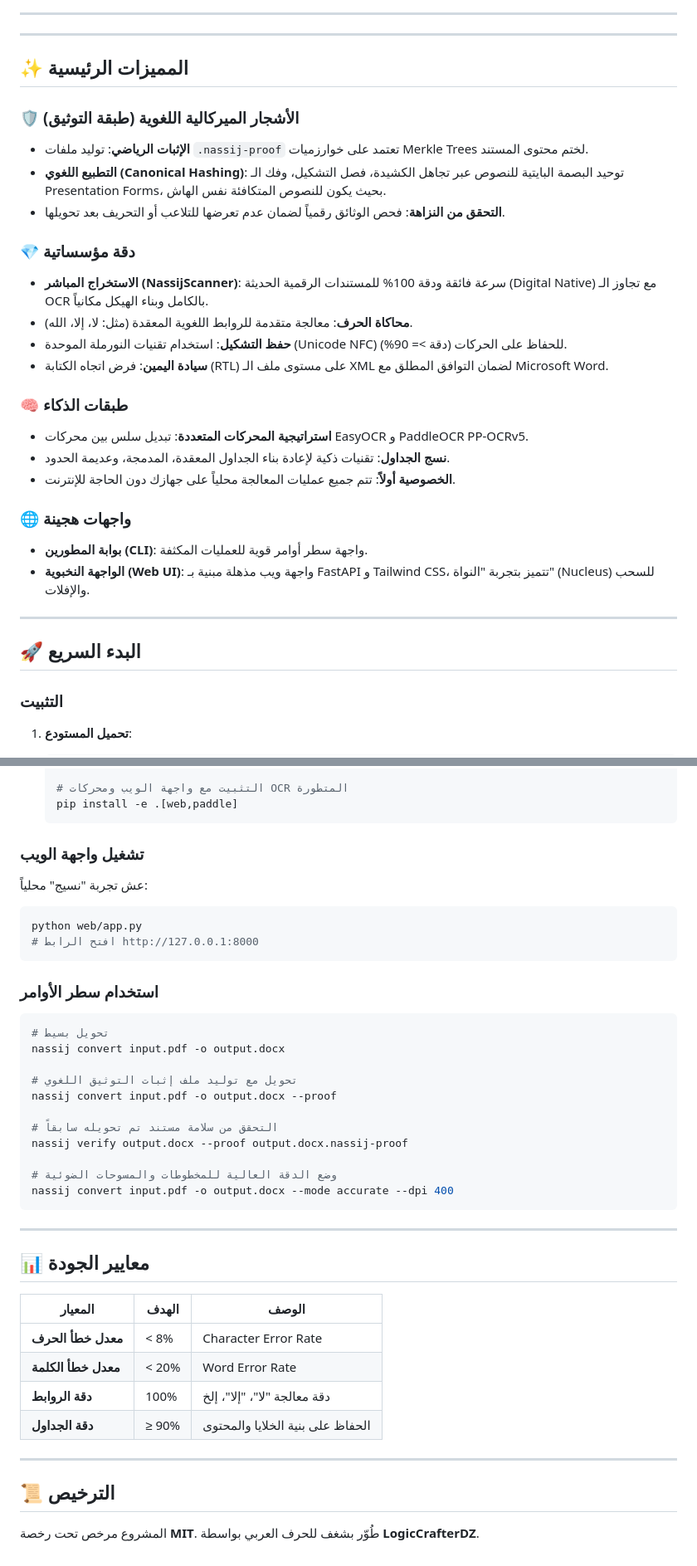
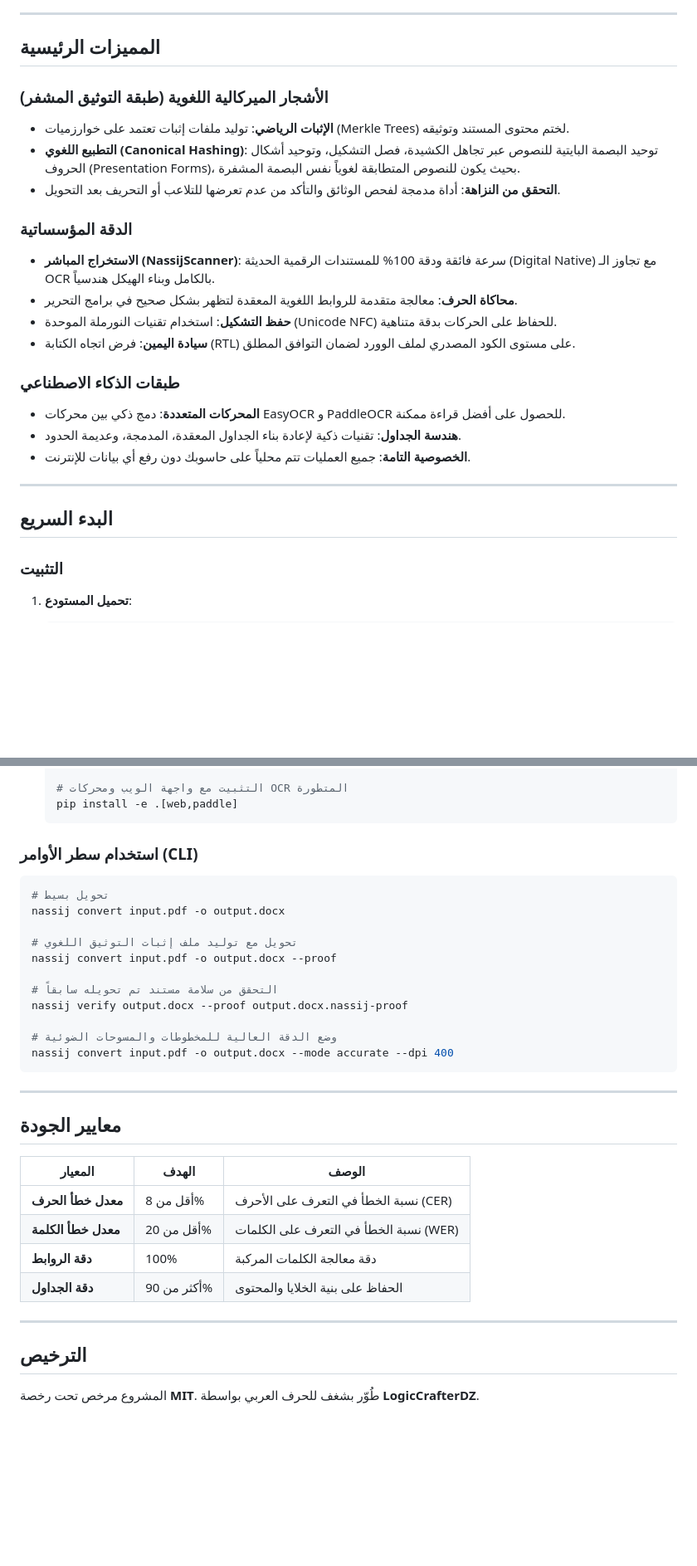
Before and after one commit to logiccrafterdz/nassij, a Markdown page: README.md, 2 parts joined by grey strips. Shown at 83% size. Rendered like a GitHub page; blank space fills up the shorter version.

Commit message:
docs: Refactor README to improve clarity, remove emojis, and add Mermaid architecture diagrams

````diff
--- a/README.md
+++ b/README.md
@@ -129,33 +144,27 @@ Licensed under the **MIT License**. Created with passion for the Arabic script b
 
 ---
 
----
+## المميزات الرئيسية
 
-## ✨ المميزات الرئيسية
+### الأشجار الميركالية اللغوية (طبقة التوثيق المشفر)
+- **الإثبات الرياضي**: توليد ملفات إثبات تعتمد على خوارزميات (Merkle Trees) لختم محتوى المستند وتوثيقه.
+- **التطبيع اللغوي (Canonical Hashing)**: توحيد البصمة البايتية للنصوص عبر تجاهل الكشيدة، فصل التشكيل، وتوحيد أشكال الحروف (Presentation Forms)، بحيث يكون للنصوص المتطابقة لغوياً نفس البصمة المشفرة.
+- **التحقق من النزاهة**: أداة مدمجة لفحص الوثائق والتأكد من عدم تعرضها للتلاعب أو التحريف بعد التحويل.
 
-### 🛡️ الأشجار الميركالية اللغوية (طبقة التوثيق)
-- **الإثبات الرياضي**: توليد ملفات `.nassij-proof` تعتمد على خوارزميات Merkle Trees لختم محتوى المستند.
-- **التطبيع اللغوي (Canonical Hashing)**: توحيد البصمة البايتية للنصوص عبر تجاهل الكشيدة، فصل التشكيل، وفك الـ Presentation Forms، بحيث يكون للنصوص المتكافئة نفس الهاش.
-- **التحقق من النزاهة**: فحص الوثائق رقمياً لضمان عدم تعرضها للتلاعب أو التحريف بعد تحويلها.
+### الدقة المؤسساتية
+- **الاستخراج المباشر (NassijScanner)**: سرعة فائقة ودقة 100% للمستندات الرقمية الحديثة (Digital Native) مع تجاوز الـ OCR بالكامل وبناء الهيكل هندسياً.
+- **محاكاة الحرف**: معالجة متقدمة للروابط اللغوية المعقدة لتظهر بشكل صحيح في برامج التحرير.
+- **حفظ التشكيل**: استخدام تقنيات النورملة الموحدة (Unicode NFC) للحفاظ على الحركات بدقة متناهية.
+- **سيادة اليمين**: فرض اتجاه الكتابة (RTL) على مستوى الكود المصدري لملف الوورد لضمان التوافق المطلق.
 
-### 💎 دقة مؤسساتية
-- **الاستخراج المباشر (NassijScanner)**: سرعة فائقة ودقة 100% للمستندات الرقمية الحديثة (Digital Native) مع تجاوز الـ OCR بالكامل وبناء الهيكل مكانياً.
-- **محاكاة الحرف**: معالجة متقدمة للروابط اللغوية المعقدة (مثل: لا، إلا، الله).
-- **حفظ التشكيل**: استخدام تقنيات النورملة الموحدة (Unicode NFC) للحفاظ على الحركات (دقة >= 90%).
-- **سيادة اليمين**: فرض اتجاه الكتابة (RTL) على مستوى ملف الـ XML لضمان التوافق المطلق مع Microsoft Word.
-
-### 🧠 طبقات الذكاء
-- **استراتيجية المحركات المتعددة**: تبديل سلس بين محركات EasyOCR و PaddleOCR PP-OCRv5.
-- **نسج الجداول**: تقنيات ذكية لإعادة بناء الجداول المعقدة، المدمجة، وعديمة الحدود.
-- **الخصوصية أولاً**: تتم جميع عمليات المعالجة محلياً على جهازك دون الحاجة للإنترنت.
-
-### 🌐 واجهات هجينة
-- **بوابة المطورين (CLI)**: واجهة سطر أوامر قوية للعمليات المكثفة.
-- **الواجهة النخبوية (Web UI)**: واجهة ويب مذهلة مبنية بـ FastAPI و Tailwind CSS، تتميز بتجربة "النواة" (Nucleus) للسحب والإفلات.
+### طبقات الذكاء الاصطناعي
+- **المحركات المتعددة**: دمج ذكي بين محركات EasyOCR و PaddleOCR للحصول على أفضل قراءة ممكنة.
+- **هندسة الجداول**: تقنيات ذكية لإعادة بناء الجداول المعقدة، المدمجة، وعديمة الحدود.
+- **الخصوصية التامة**: جميع العمليات تتم محلياً على حاسوبك دون رفع أي بيانات للإنترنت.
 
 ---
 
-## 🚀 البدء السريع
+## البدء السريع
 
 ### التثبيت
 
@@ -174,14 +183,7 @@ Licensed under the **MIT License**. Created with passion for the Arabic script b
    pip install -e .[web,paddle]
    ```
 
-### تشغيل واجهة الويب
-عش تجربة "نسيج" محلياً:
-```bash
-python web/app.py
-# افتح الرابط http://127.0.0.1:8000
-```
-
-### استخدام سطر الأوامر
+### استخدام سطر الأوامر (CLI)
 ```bash
 # تحويل بسيط
 nassij convert input.pdf -o output.docx
@@ -198,18 +200,18 @@ nassij convert input.pdf -o output.docx --mode accurate --dpi 400
 
 ---
 
-## 📊 معايير الجودة
+## معايير الجودة
 
 | المعيار | الهدف | الوصف |
 |-------|--------|-------------|
-| **معدل خطأ الحرف** | < 8% | Character Error Rate |
-| **معدل خطأ الكلمة** | < 20% | Word Error Rate |
-| **دقة الروابط** | 100% | دقة معالجة "لا"، "إلا"، إلخ |
-| **دقة الجداول** | ≥ 90% | الحفاظ على بنية الخلايا والمحتوى |
+| **معدل خطأ الحرف** | أقل من 8% | نسبة الخطأ في التعرف على الأحرف (CER) |
+| **معدل خطأ الكلمة** | أقل من 20% | نسبة الخطأ في التعرف على الكلمات (WER) |
+| **دقة الروابط** | 100% | دقة معالجة الكلمات المركبة |
+| **دقة الجداول** | أكثر من 90% | الحفاظ على بنية الخلايا والمحتوى |
 
 ---
 
-## 📜 الترخيص
+## الترخيص
 المشروع مرخص تحت رخصة **MIT**. طُوّر بشغف للحرف العربي بواسطة **LogicCrafterDZ**.
 
 </div>
````
Also changed, not shown: other parts of README.md (+58 -43 lines).
